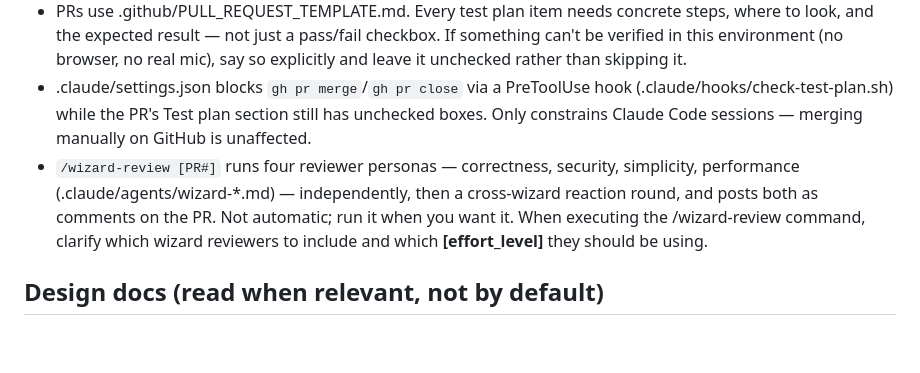
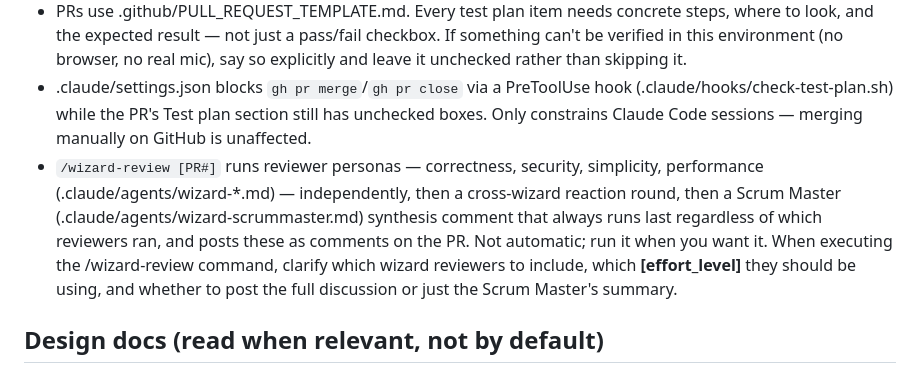
Before and after one commit to lvndrpup/voice-trainer, a Markdown page: CLAUDE.md, the part around the change. Rendered like a GitHub page; blank space fills up the shorter version.

```diff
--- a/CLAUDE.md
+++ b/CLAUDE.md
@@ -66,10 +66,16 @@ docs/documentation-standards.md. Summary:
   PreToolUse hook (.claude/hooks/check-test-plan.sh) while the PR's
   Test plan section still has unchecked boxes. Only constrains Claude
   Code sessions — merging manually on GitHub is unaffected.
-- `/wizard-review [PR#]` runs four reviewer personas — correctness,
+- `/wizard-review [PR#]` runs reviewer personas — correctness,
   security, simplicity, performance (.claude/agents/wizard-*.md) —
-  independently, then a cross-wizard reaction round, and posts both as
-  comments on the PR. Not automatic; run it when you want it. When executing the /wizard-review command, clarify which wizard reviewers to include and which **[effort_level]** they should be using.
+  independently, then a cross-wizard reaction round, then a Scrum
+  Master (.claude/agents/wizard-scrummaster.md) synthesis comment that
+  always runs last regardless of which reviewers ran, and posts these
+  as comments on the PR. Not automatic; run it when you want it. When
+  executing the /wizard-review command, clarify which wizard reviewers
+  to include, which **[effort_level]** they should be using, and
+  whether to post the full discussion or just the Scrum Master's
+  summary.
 
 
 ## Design docs (read when relevant, not by default)
```
Also changed, not shown: .claude/agents/wizard-scrummaster.md (added, +23 -0 lines), 1 other file.
